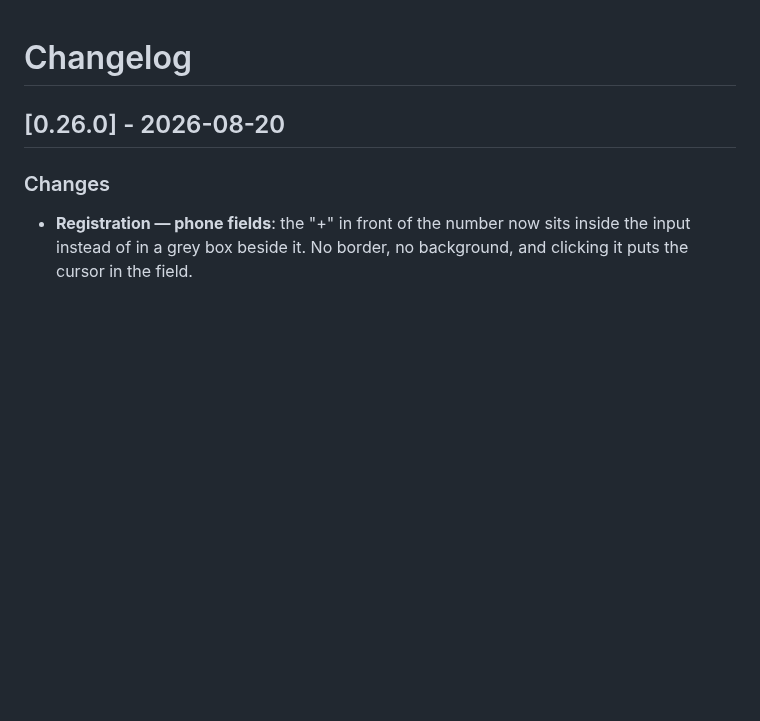
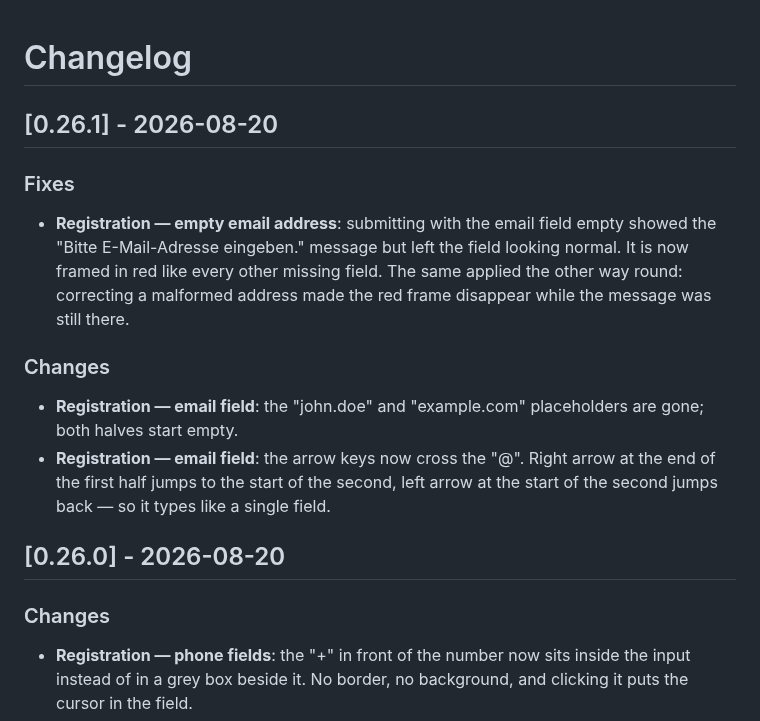
Before and after one commit to MichalBryxi/approom-customiser, a Markdown page: CHANGELOG.md, the part around the change. Rendered like a GitHub page; blank space fills up the shorter version.

Commit message:
docs: update changelog for v0.26.1

```diff
--- a/CHANGELOG.md
+++ b/CHANGELOG.md
@@ -1,4 +1,13 @@
 # Changelog
+
+## [0.26.1] - 2026-08-20
+
+### Fixes
+- **Registration — empty email address**: submitting with the email field empty showed the "Bitte E-Mail-Adresse eingeben." message but left the field looking normal. It is now framed in red like every other missing field. The same applied the other way round: correcting a malformed address made the red frame disappear while the message was still there.
+
+### Changes
+- **Registration — email field**: the "john.doe" and "example.com" placeholders are gone; both halves start empty.
+- **Registration — email field**: the arrow keys now cross the "@". Right arrow at the end of the first half jumps to the start of the second, left arrow at the start of the second jumps back — so it types like a single field.
 
 ## [0.26.0] - 2026-08-20
 
```
